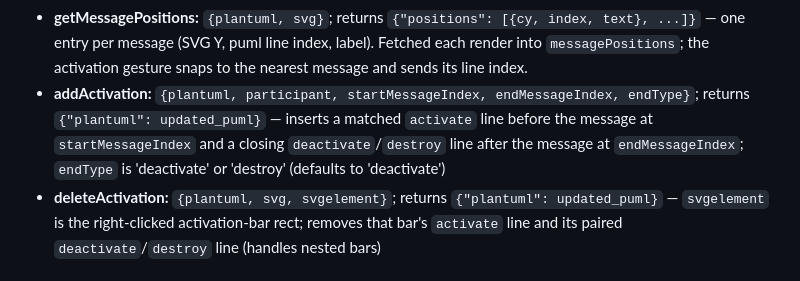
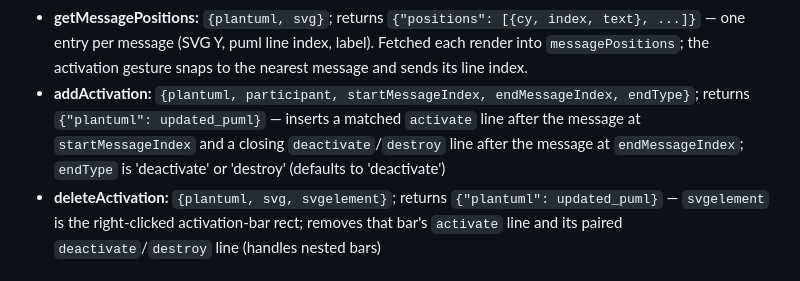
Before and after one commit to Ericsson/PlantUML-Interactive-Editor, a Markdown page: docs/frontend_backend_contract.md, the part around the change. GitHub-like rendering.

Commit message:
fix: doc correction

```diff
--- a/docs/frontend_backend_contract.md
+++ b/docs/frontend_backend_contract.md
@@ -71,7 +71,7 @@ Used by: deleteActivity, detachActivity, breakActivity, checkBackward, addNoteAc
 - **editSeqNote:** `{plantuml, svg, svgelement, text}`; returns `{"plantuml": updated_puml}` — replaces the note text
 - **deleteSeqNote:** `{plantuml, svg, svgelement}`; returns `{"plantuml": updated_puml}` — removes the note line from puml
 - **getMessagePositions:** `{plantuml, svg}`; returns `{"positions": [{cy, index, text}, ...]}` — one entry per message (SVG Y, puml line index, label). Fetched each render into `messagePositions`; the activation gesture snaps to the nearest message and sends its line index.
-- **addActivation:** `{plantuml, participant, startMessageIndex, endMessageIndex, endType}`; returns `{"plantuml": updated_puml}` — inserts a matched `activate` line before the message at `startMessageIndex` and a closing `deactivate`/`destroy` line after the message at `endMessageIndex`; `endType` is 'deactivate' or 'destroy' (defaults to 'deactivate')
+- **addActivation:** `{plantuml, participant, startMessageIndex, endMessageIndex, endType}`; returns `{"plantuml": updated_puml}` — inserts a matched `activate` line after the message at `startMessageIndex` and a closing `deactivate`/`destroy` line after the message at `endMessageIndex`; `endType` is 'deactivate' or 'destroy' (defaults to 'deactivate')
 - **deleteActivation:** `{plantuml, svg, svgelement}`; returns `{"plantuml": updated_puml}` — `svgelement` is the right-clicked activation-bar rect; removes that bar's `activate` line and its paired `deactivate`/`destroy` line (handles nested bars)
 
 ## script.js Requests
```
